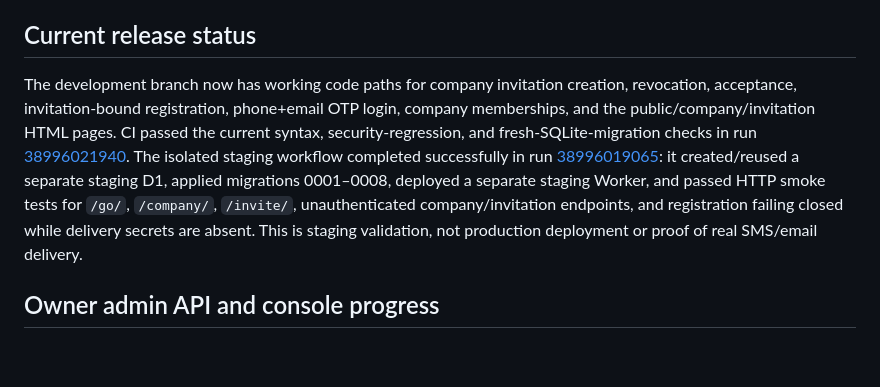
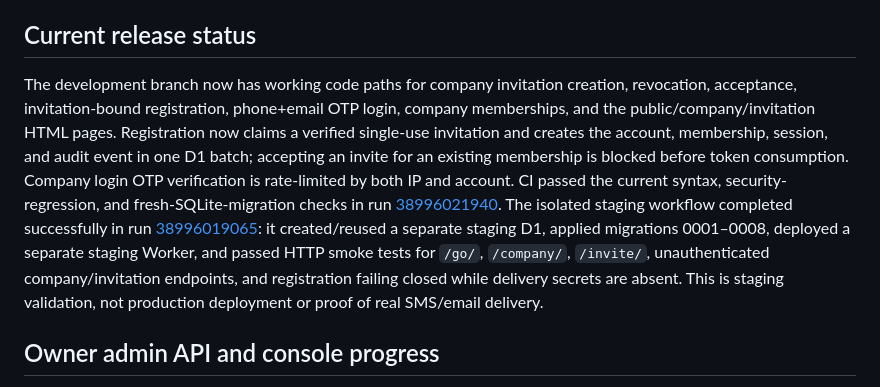
Before and after one commit to dagamobile10-creator/DAGA, a Markdown page: DAGA_V30_IMPLEMENTATION_NOTES.md, the part around the change. GitHub-like rendering; blank space fills up the shorter version.

Commit message:
Document atomic invitation registration and OTP verification rate limits

```diff
--- a/DAGA_V30_IMPLEMENTATION_NOTES.md
+++ b/DAGA_V30_IMPLEMENTATION_NOTES.md
@@ -66,7 +66,7 @@ The current branch includes implemented owner-auth groundwork and company invita
 
 ## Current release status
 
-The development branch now has working code paths for company invitation creation, revocation, acceptance, invitation-bound registration, phone+email OTP login, company memberships, and the public/company/invitation HTML pages. CI passed the current syntax, security-regression, and fresh-SQLite-migration checks in run [38996021940](https://github.com/dagamobile10-creator/DAGA/actions/runs/38996021940). The isolated staging workflow completed successfully in run [38996019065](https://github.com/dagamobile10-creator/DAGA/actions/runs/38996019065): it created/reused a separate staging D1, applied migrations 0001–0008, deployed a separate staging Worker, and passed HTTP smoke tests for `/go/`, `/company/`, `/invite/`, unauthenticated company/invitation endpoints, and registration failing closed while delivery secrets are absent. This is staging validation, not production deployment or proof of real SMS/email delivery.
+The development branch now has working code paths for company invitation creation, revocation, acceptance, invitation-bound registration, phone+email OTP login, company memberships, and the public/company/invitation HTML pages. Registration now claims a verified single-use invitation and creates the account, membership, session, and audit event in one D1 batch; accepting an invite for an existing membership is blocked before token consumption. Company login OTP verification is rate-limited by both IP and account. CI passed the current syntax, security-regression, and fresh-SQLite-migration checks in run [38996021940](https://github.com/dagamobile10-creator/DAGA/actions/runs/38996021940). The isolated staging workflow completed successfully in run [38996019065](https://github.com/dagamobile10-creator/DAGA/actions/runs/38996019065): it created/reused a separate staging D1, applied migrations 0001–0008, deployed a separate staging Worker, and passed HTTP smoke tests for `/go/`, `/company/`, `/invite/`, unauthenticated company/invitation endpoints, and registration failing closed while delivery secrets are absent. This is staging validation, not production deployment or proof of real SMS/email delivery.
 
 ## Owner admin API and console progress
 
```
